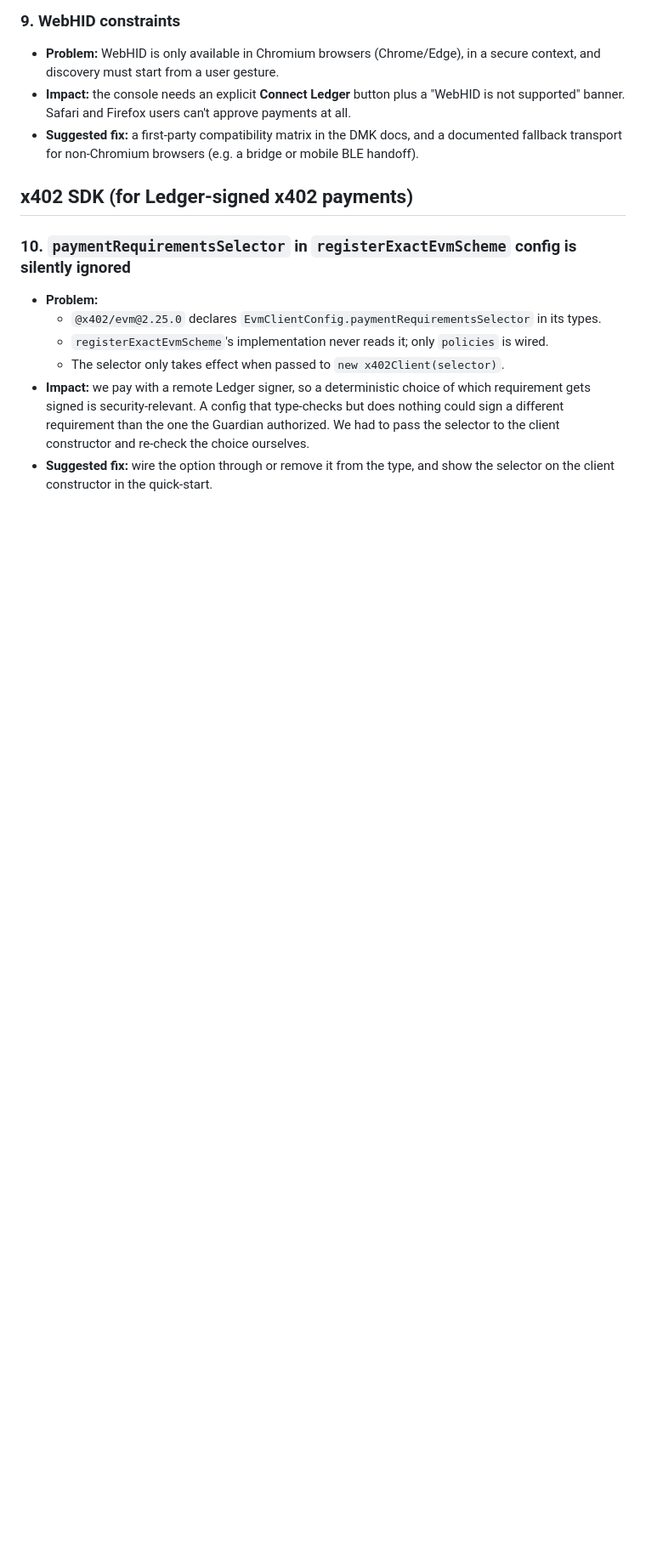
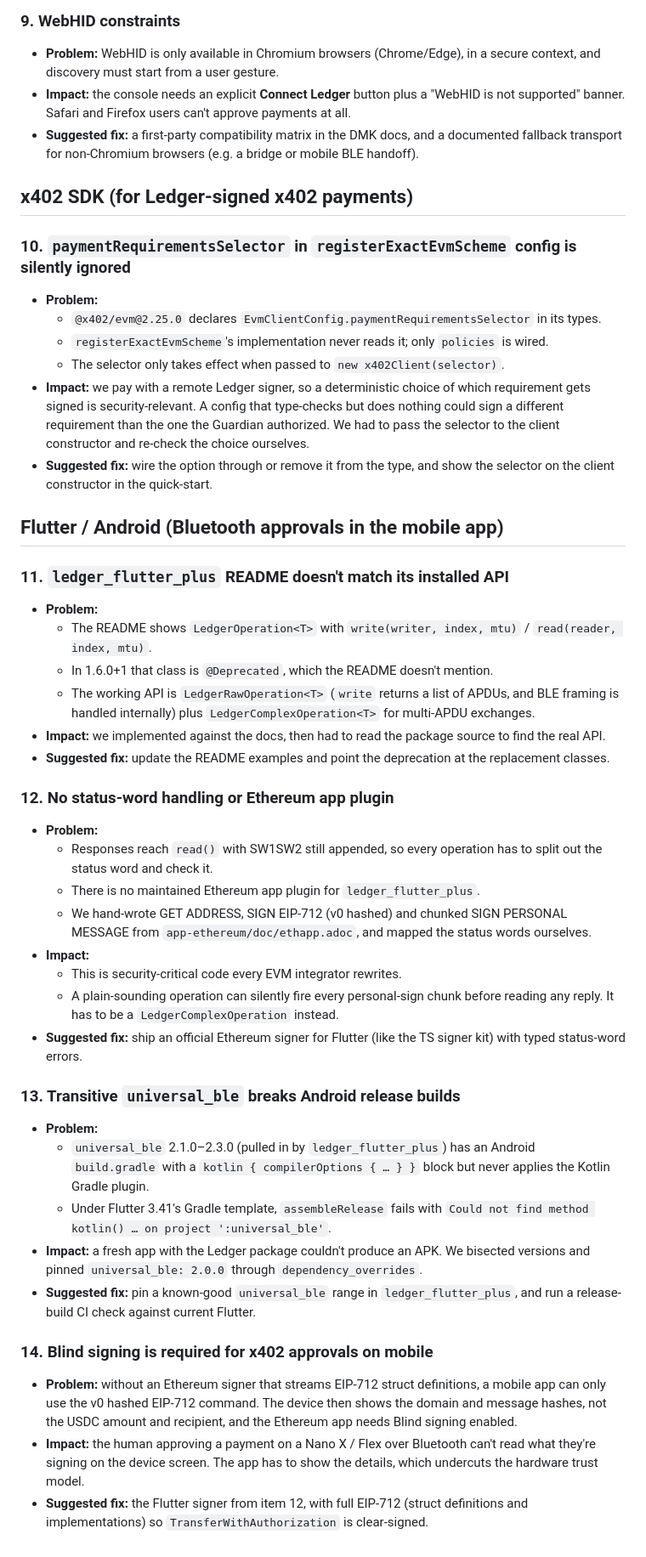
Before and after one commit to maxiggle/ethonline-2026, a Markdown page: docs/ledger-dx-feedback.md, the part around one of its changes. Shown at 85% size. Drawn GitHub-style; blank space fills up the shorter version.

Commit message:
docs(repo): add Flutter Ledger Bluetooth friction to DX feedback
- Record the stale ledger_flutter_plus README, missing Ethereum signer, universal_ble release-build break and blind-signing requirement

```diff
--- a/docs/ledger-dx-feedback.md
+++ b/docs/ledger-dx-feedback.md
@@ -93,3 +94,35 @@ Each item gives the problem, its impact and a suggested fix. Nothing here is hyp
   - The selector only takes effect when passed to `new x402Client(selector)`.
 - **Impact:** we pay with a remote Ledger signer, so a deterministic choice of which requirement gets signed is security-relevant. A config that type-checks but does nothing could sign a different requirement than the one the Guardian authorized. We had to pass the selector to the client constructor and re-check the choice ourselves.
 - **Suggested fix:** wire the option through or remove it from the type, and show the selector on the client constructor in the quick-start.
+
+## Flutter / Android (Bluetooth approvals in the mobile app)
+
+### 11. `ledger_flutter_plus` README doesn't match its installed API
+- **Problem:**
+  - The README shows `LedgerOperation<T>` with `write(writer, index, mtu)` / `read(reader, index, mtu)`.
+  - In 1.6.0+1 that class is `@Deprecated`, which the README doesn't mention.
+  - The working API is `LedgerRawOperation<T>` (`write` returns a list of APDUs, and BLE framing is handled internally) plus `LedgerComplexOperation<T>` for multi-APDU exchanges.
+- **Impact:** we implemented against the docs, then had to read the package source to find the real API.
+- **Suggested fix:** update the README examples and point the deprecation at the replacement classes.
+
+### 12. No status-word handling or Ethereum app plugin
+- **Problem:**
+  - Responses reach `read()` with SW1SW2 still appended, so every operation has to split out the status word and check it.
+  - There is no maintained Ethereum app plugin for `ledger_flutter_plus`.
+  - We hand-wrote GET ADDRESS, SIGN EIP-712 (v0 hashed) and chunked SIGN PERSONAL MESSAGE from `app-ethereum/doc/ethapp.adoc`, and mapped the status words ourselves.
+- **Impact:**
+  - This is security-critical code every EVM integrator rewrites.
+  - A plain-sounding operation can silently fire every personal-sign chunk before reading any reply. It has to be a `LedgerComplexOperation` instead.
+- **Suggested fix:** ship an official Ethereum signer for Flutter (like the TS signer kit) with typed status-word errors.
+
+### 13. Transitive `universal_ble` breaks Android release builds
+- **Problem:**
+  - `universal_ble` 2.1.0–2.3.0 (pulled in by `ledger_flutter_plus`) has an Android `build.gradle` with a `kotlin { compilerOptions { … } }` block but never applies the Kotlin Gradle plugin.
+  - Under Flutter 3.41's Gradle template, `assembleRelease` fails with `Could not find method kotlin() … on project ':universal_ble'`.
+- **Impact:** a fresh app with the Ledger package couldn't produce an APK. We bisected versions and pinned `universal_ble: 2.0.0` through `dependency_overrides`.
+- **Suggested fix:** pin a known-good `universal_ble` range in `ledger_flutter_plus`, and run a release-build CI check against current Flutter.
+
+### 14. Blind signing is required for x402 approvals on mobile
+- **Problem:** without an Ethereum signer that streams EIP-712 struct definitions, a mobile app can only use the v0 hashed EIP-712 command. The device then shows the domain and message hashes, not the USDC amount and recipient, and the Ethereum app needs Blind signing enabled.
+- **Impact:** the human approving a payment on a Nano X / Flex over Bluetooth can't read what they're signing on the device screen. The app has to show the details, which undercuts the hardware trust model.
+- **Suggested fix:** the Flutter signer from item 12, with full EIP-712 (struct definitions and implementations) so `TransferWithAuthorization` is clear-signed.
```
Also changed, not shown: other parts of docs/ledger-dx-feedback.md (+2 -1 lines).
